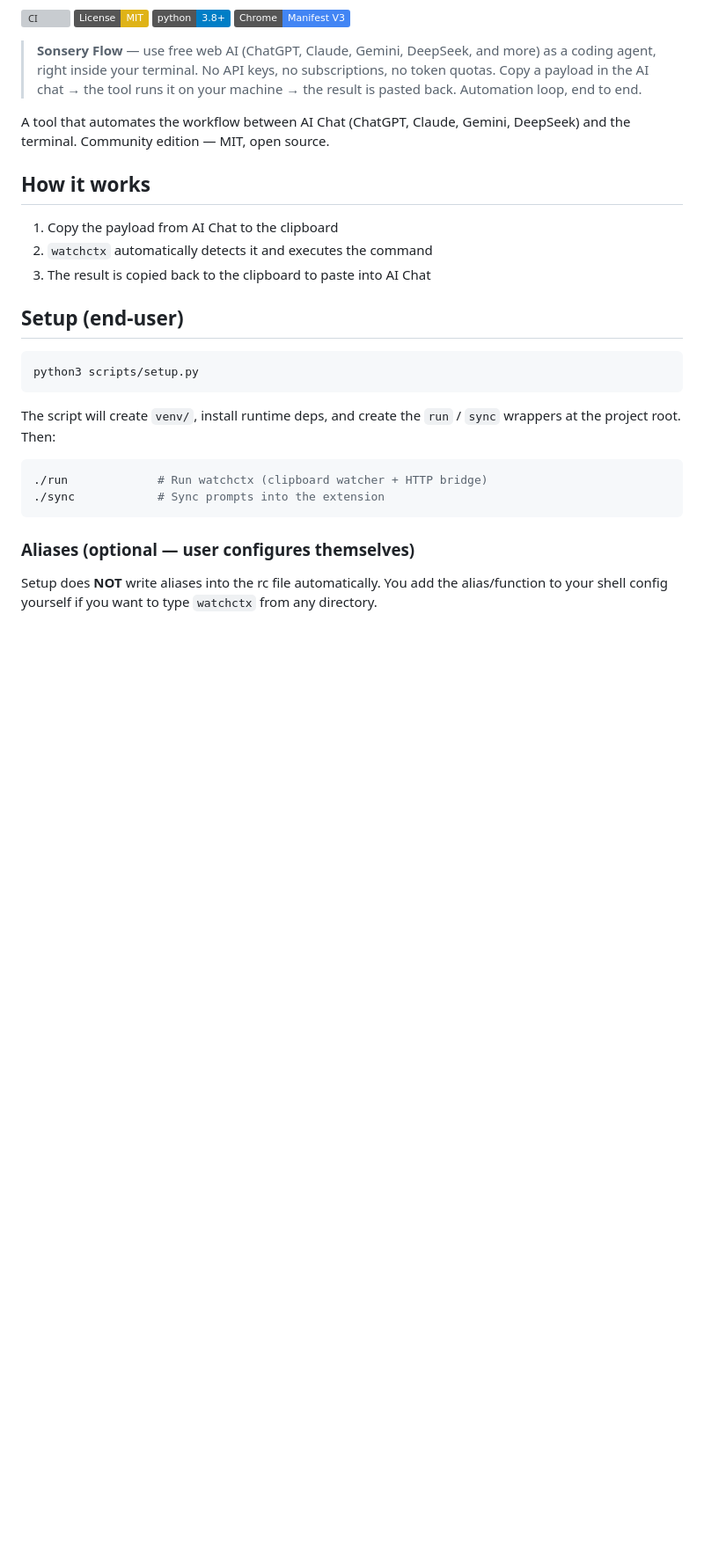
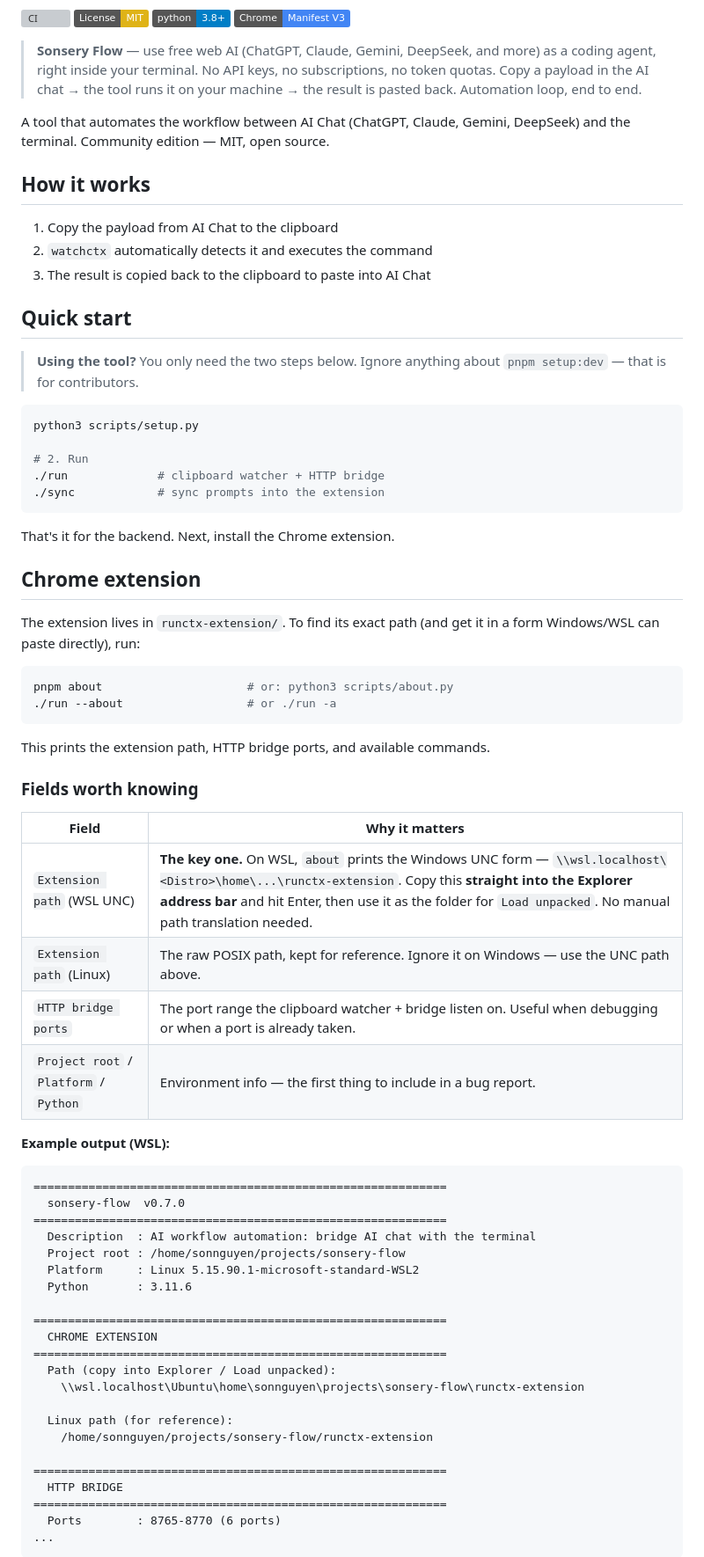
Before and after one commit to jsonnguyen19/sonsery-flow-community, a Markdown page: README.md, the part around one of its changes. Shown at 88% size. Drawn GitHub-style; badges without logos; blank space fills up the shorter version; grey boxes are pictures that could not be loaded.

````diff
--- a/README.md
+++ b/README.md
@@ -18,21 +18,66 @@ A tool that automates the workflow between AI Chat (ChatGPT, Claude, Gemini, Dee
 2. `watchctx` automatically detects it and executes the command
 3. The result is copied back to the clipboard to paste into AI Chat
 
-## Setup (end-user)
+## Quick start
+
+> **Using the tool?** You only need the two steps below. Ignore anything about
+> `pnpm setup:dev` — that is for contributors.
 
 ```bash
 python3 scripts/setup.py
+
+# 2. Run
+./run             # clipboard watcher + HTTP bridge
+./sync            # sync prompts into the extension
 ```
 
-The script will create `venv/`, install runtime deps, and create the `run` / `sync` wrappers at the project root. Then:
+That's it for the backend. Next, install the Chrome extension.
+
+## Chrome extension
+
+The extension lives in `runctx-extension/`. To find its exact path (and get it in
+a form Windows/WSL can paste directly), run:
 
 ```bash
-./run             # Run watchctx (clipboard watcher + HTTP bridge)
-./sync            # Sync prompts into the extension
+pnpm about                     # or: python3 scripts/about.py
+./run --about                  # or ./run -a
 ```
 
-### Aliases (optional — user configures themselves)
+This prints the extension path, HTTP bridge ports, and available commands.
 
-Setup does **NOT** write aliases into the rc file automatically. You add the
-alias/function to your shell config yourself if you want to type `watchctx` from
-any directory.
+### Fields worth knowing
+
+| Field | Why it matters |
+|---|---|
+| `Extension path` (WSL UNC) | **The key one.** On WSL, `about` prints the Windows UNC form — `\\wsl.localhost\<Distro>\home\...\runctx-extension`. Copy this **straight into the Explorer address bar** and hit Enter, then use it as the folder for `Load unpacked`. No manual path translation needed. |
+| `Extension path` (Linux) | The raw POSIX path, kept for reference. Ignore it on Windows — use the UNC path above. |
+| `HTTP bridge ports` | The port range the clipboard watcher + bridge listen on. Useful when debugging or when a port is already taken. |
+| `Project root` / `Platform` / `Python` | Environment info — the first thing to include in a bug report. |
+
+**Example output (WSL):**
+
+```
+============================================================
+  sonsery-flow  v0.7.0
+============================================================
+  Description  : AI workflow automation: bridge AI chat with the terminal
+  Project root : /home/sonnguyen/projects/sonsery-flow
+  Platform     : Linux 5.15.90.1-microsoft-standard-WSL2
+  Python       : 3.11.6
+
+============================================================
+  CHROME EXTENSION
+============================================================
+  Path (copy into Explorer / Load unpacked):
+    \\wsl.localhost\Ubuntu\home\sonnguyen\projects\sonsery-flow\runctx-extension
+
+  Linux path (for reference):
+    /home/sonnguyen/projects/sonsery-flow/runctx-extension
+
+============================================================
+  HTTP BRIDGE
+============================================================
+  Ports        : 8765-8770 (6 ports)
+...
+```
+
````
Also changed, not shown: other parts of README.md (+88 -123 lines).
